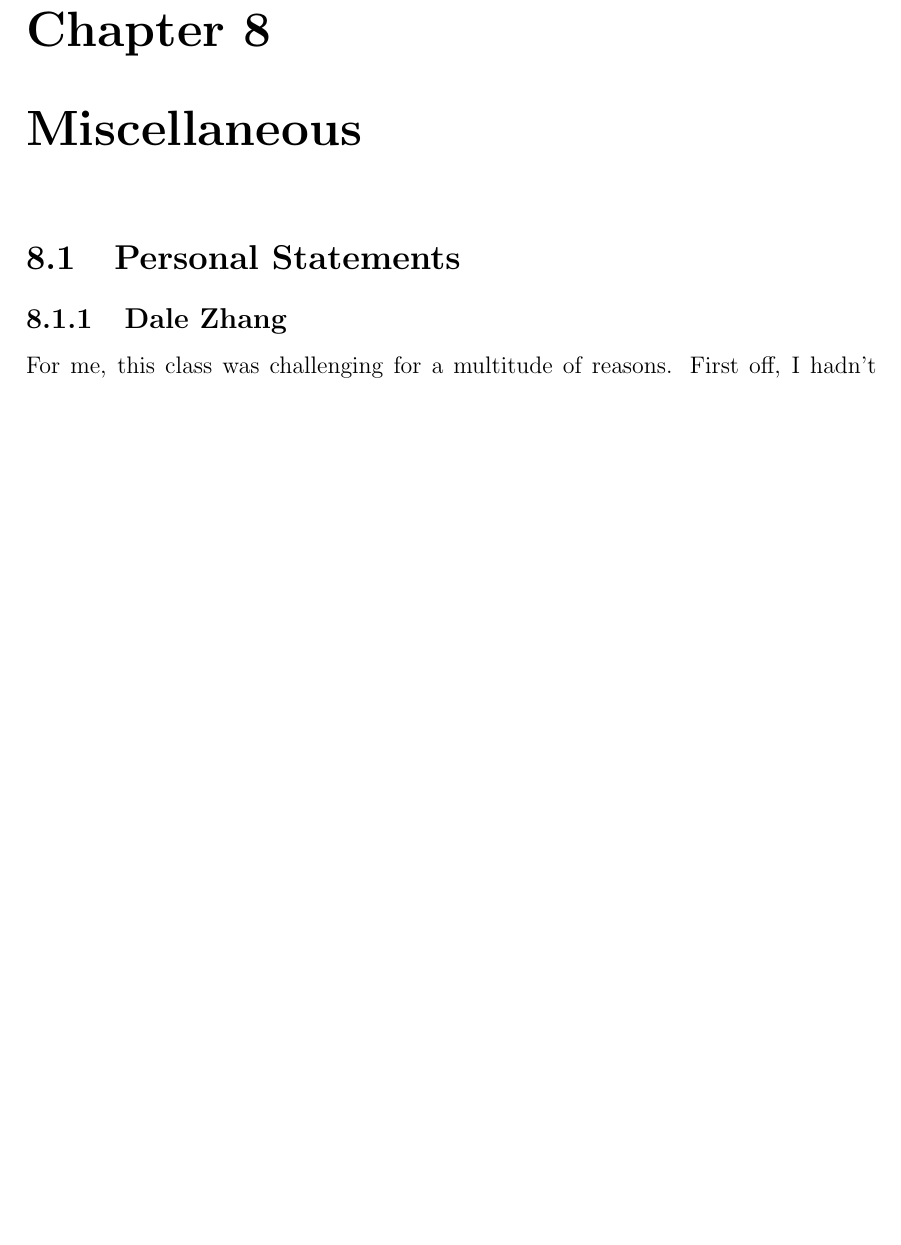
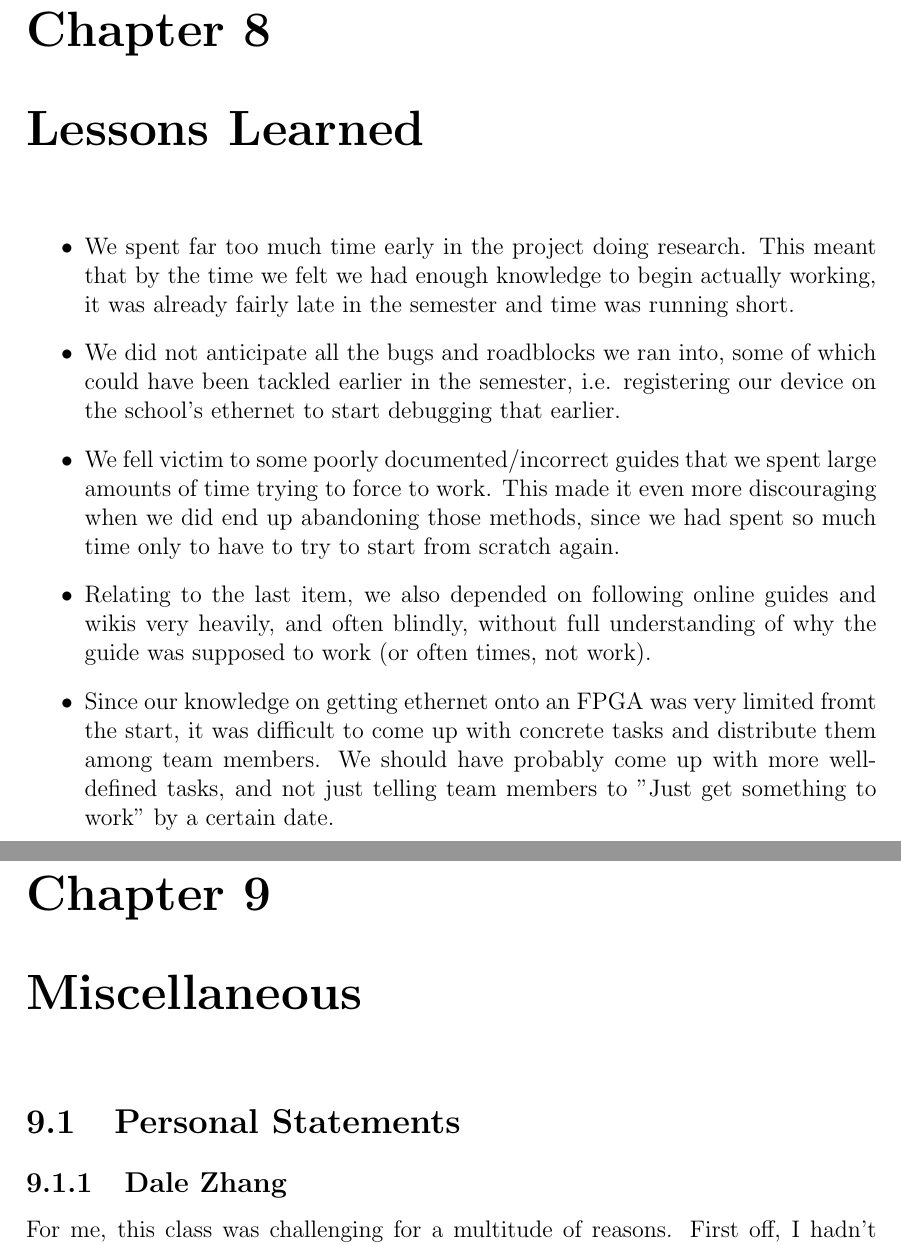
Before and after one commit to Terrorbear/digitaldesign, a LaTeX document (Final_Paper.tex): part of page 13 of 15 before the commit and two parts of pages 13 and 14 of 16 after it, the two joined at a grey line, cut so that both start at the same text, the shorter picture padded with empty space. Compiled offline with pdfLaTeX.

Commit message:
added some lessons learned, feel free to add any more of your own

```diff
--- a/Final_Paper.tex
+++ b/Final_Paper.tex
@@ -149,6 +149,16 @@ This sublayer interprets the bit stream into a MAC ethernet frame, checks for fr
 
 \chapter{More on PL}
 
+\chapter{Lessons Learned}
+\begin{itemize}
+\item We spent far too much time early in the project doing research. This meant that by the time we felt we had enough knowledge to begin actually working, it was already fairly late in the semester and time was running short.
+\item We did not anticipate all the bugs and roadblocks we ran into, some of which could have been tackled earlier in the semester, i.e. registering our device on the school's ethernet to start debugging that earlier.
+\item We fell victim to some poorly documented/incorrect guides that we spent large amounts of time trying to force to work. This made it even more discouraging when we did end up abandoning those methods, since we had spent so much time only to have to try to start from scratch again.
+\item Relating to the last item, we also depended on following online guides and wikis very heavily, and often blindly, without full understanding of why the guide was supposed to work (or often times, not work).
+\item Since our knowledge on getting ethernet onto an FPGA was very limited fromt the start, it was difficult to come up with concrete tasks and distribute them among team members. We should have probably come up with more well-defined tasks, and not just telling team members to "Just get something to work" by a certain date.
+\end{itemize}
+
+
 \chapter{Miscellaneous}
 \section{Personal Statements}
 \subsection{Dale Zhang}
```
